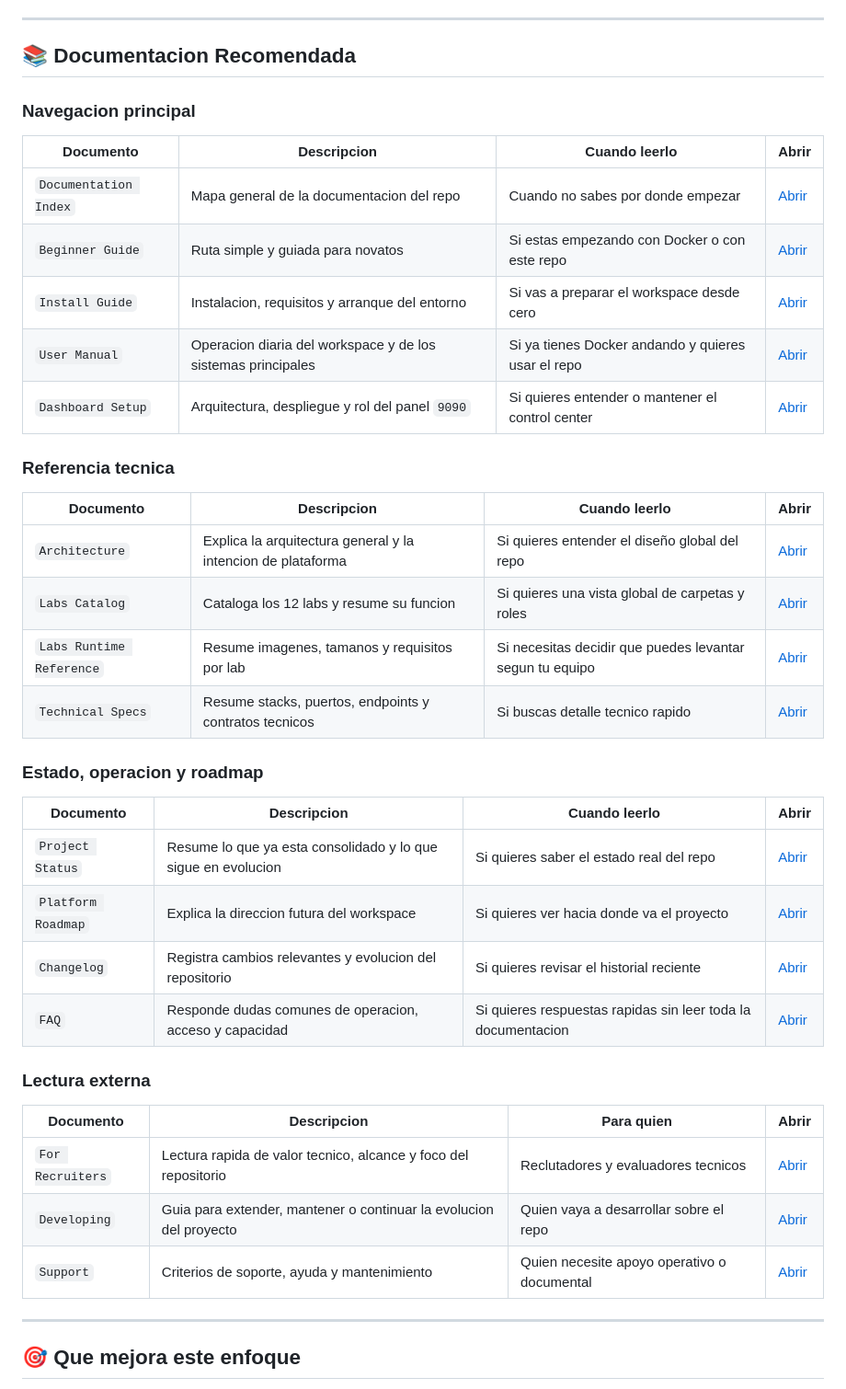
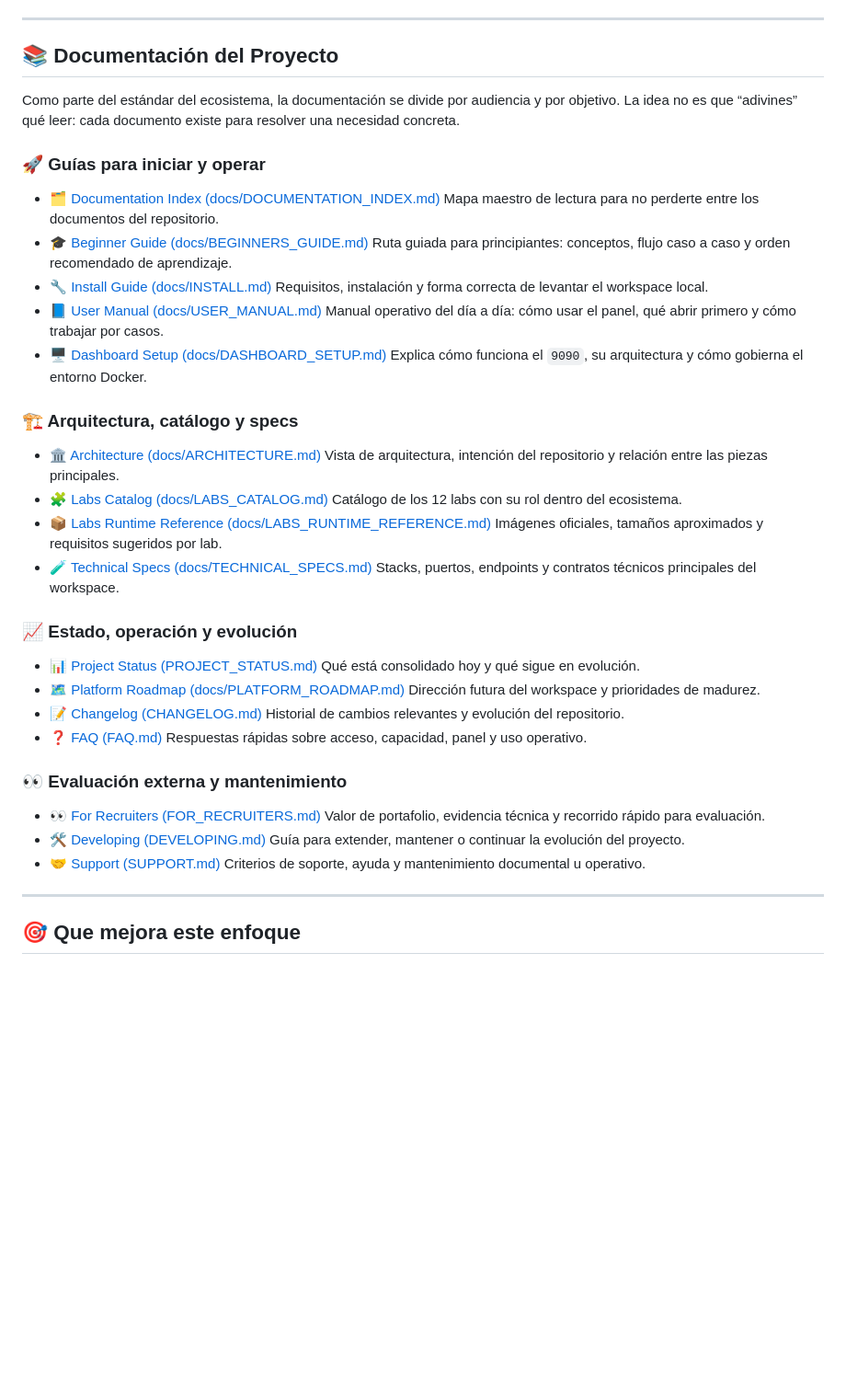
Before and after one commit to vladimiracunadev-create/docker-labs, a Markdown page: README.md, the part around the change. Shown at 92% size. Drawn GitHub-style; blank space fills up the shorter version.

Commit message:
Reshape README documentation section around linked guides

```diff
--- a/README.md
+++ b/README.md
@@ -159,43 +159,53 @@ El panel principal en [http://localhost:9090](http://localhost:9090):
 
 ---
 
-## 📚 Documentacion Recomendada
+## 📚 Documentación del Proyecto
 
-### Navegacion principal
+Como parte del estándar del ecosistema, la documentación se divide por audiencia y por objetivo. La idea no es que “adivines” qué leer: cada documento existe para resolver una necesidad concreta.
 
-| Documento | Descripcion | Cuando leerlo | Abrir |
-|---|---|---|---|
-| `Documentation Index` | Mapa general de la documentacion del repo | Cuando no sabes por donde empezar | [Abrir](C:/docker-labs/docker-labs/docs/DOCUMENTATION_INDEX.md) |
-| `Beginner Guide` | Ruta simple y guiada para novatos | Si estas empezando con Docker o con este repo | [Abrir](C:/docker-labs/docker-labs/docs/BEGINNERS_GUIDE.md) |
-| `Install Guide` | Instalacion, requisitos y arranque del entorno | Si vas a preparar el workspace desde cero | [Abrir](C:/docker-labs/docker-labs/docs/INSTALL.md) |
-| `User Manual` | Operacion diaria del workspace y de los sistemas principales | Si ya tienes Docker andando y quieres usar el repo | [Abrir](C:/docker-labs/docker-labs/docs/USER_MANUAL.md) |
-| `Dashboard Setup` | Arquitectura, despliegue y rol del panel `9090` | Si quieres entender o mantener el control center | [Abrir](C:/docker-labs/docker-labs/docs/DASHBOARD_SETUP.md) |
+### 🚀 Guías para iniciar y operar
 
-### Referencia tecnica
+- [🗂️ Documentation Index (docs/DOCUMENTATION_INDEX.md)](C:/docker-labs/docker-labs/docs/DOCUMENTATION_INDEX.md)
+  Mapa maestro de lectura para no perderte entre los documentos del repositorio.
+- [🎓 Beginner Guide (docs/BEGINNERS_GUIDE.md)](C:/docker-labs/docker-labs/docs/BEGINNERS_GUIDE.md)
+  Ruta guiada para principiantes: conceptos, flujo caso a caso y orden recomendado de aprendizaje.
+- [🔧 Install Guide (docs/INSTALL.md)](C:/docker-labs/docker-labs/docs/INSTALL.md)
+  Requisitos, instalación y forma correcta de levantar el workspace local.
+- [📘 User Manual (docs/USER_MANUAL.md)](C:/docker-labs/docker-labs/docs/USER_MANUAL.md)
+  Manual operativo del día a día: cómo usar el panel, qué abrir primero y cómo trabajar por casos.
+- [🖥️ Dashboard Setup (docs/DASHBOARD_SETUP.md)](C:/docker-labs/docker-labs/docs/DASHBOARD_SETUP.md)
+  Explica cómo funciona el `9090`, su arquitectura y cómo gobierna el entorno Docker.
 
-| Documento | Descripcion | Cuando leerlo | Abrir |
-|---|---|---|---|
-| `Architecture` | Explica la arquitectura general y la intencion de plataforma | Si quieres entender el diseño global del repo | [Abrir](C:/docker-labs/docker-labs/docs/ARCHITECTURE.md) |
-| `Labs Catalog` | Cataloga los 12 labs y resume su funcion | Si quieres una vista global de carpetas y roles | [Abrir](C:/docker-labs/docker-labs/docs/LABS_CATALOG.md) |
-| `Labs Runtime Reference` | Resume imagenes, tamanos y requisitos por lab | Si necesitas decidir que puedes levantar segun tu equipo | [Abrir](C:/docker-labs/docker-labs/docs/LABS_RUNTIME_REFERENCE.md) |
-| `Technical Specs` | Resume stacks, puertos, endpoints y contratos tecnicos | Si buscas detalle tecnico rapido | [Abrir](C:/docker-labs/docker-labs/docs/TECHNICAL_SPECS.md) |
+### 🏗️ Arquitectura, catálogo y specs
 
-### Estado, operacion y roadmap
+- [🏛️ Architecture (docs/ARCHITECTURE.md)](C:/docker-labs/docker-labs/docs/ARCHITECTURE.md)
+  Vista de arquitectura, intención del repositorio y relación entre las piezas principales.
+- [🧩 Labs Catalog (docs/LABS_CATALOG.md)](C:/docker-labs/docker-labs/docs/LABS_CATALOG.md)
+  Catálogo de los 12 labs con su rol dentro del ecosistema.
+- [📦 Labs Runtime Reference (docs/LABS_RUNTIME_REFERENCE.md)](C:/docker-labs/docker-labs/docs/LABS_RUNTIME_REFERENCE.md)
+  Imágenes oficiales, tamaños aproximados y requisitos sugeridos por lab.
+- [🧪 Technical Specs (docs/TECHNICAL_SPECS.md)](C:/docker-labs/docker-labs/docs/TECHNICAL_SPECS.md)
+  Stacks, puertos, endpoints y contratos técnicos principales del workspace.
 
-| Documento | Descripcion | Cuando leerlo | Abrir |
-|---|---|---|---|
-| `Project Status` | Resume lo que ya esta consolidado y lo que sigue en evolucion | Si quieres saber el estado real del repo | [Abrir](C:/docker-labs/docker-labs/PROJECT_STATUS.md) |
-| `Platform Roadmap` | Explica la direccion futura del workspace | Si quieres ver hacia donde va el proyecto | [Abrir](C:/docker-labs/docker-labs/docs/PLATFORM_ROADMAP.md) |
-| `Changelog` | Registra cambios relevantes y evolucion del repositorio | Si quieres revisar el historial reciente | [Abrir](C:/docker-labs/docker-labs/CHANGELOG.md) |
-| `FAQ` | Responde dudas comunes de operacion, acceso y capacidad | Si quieres respuestas rapidas sin leer toda la documentacion | [Abrir](C:/docker-labs/docker-labs/FAQ.md) |
+### 📈 Estado, operación y evolución
 
-### Lectura externa
+- [📊 Project Status (PROJECT_STATUS.md)](C:/docker-labs/docker-labs/PROJECT_STATUS.md)
+  Qué está consolidado hoy y qué sigue en evolución.
+- [🗺️ Platform Roadmap (docs/PLATFORM_ROADMAP.md)](C:/docker-labs/docker-labs/docs/PLATFORM_ROADMAP.md)
+  Dirección futura del workspace y prioridades de madurez.
+- [📝 Changelog (CHANGELOG.md)](C:/docker-labs/docker-labs/CHANGELOG.md)
+  Historial de cambios relevantes y evolución del repositorio.
+- [❓ FAQ (FAQ.md)](C:/docker-labs/docker-labs/FAQ.md)
+  Respuestas rápidas sobre acceso, capacidad, panel y uso operativo.
 
-| Documento | Descripcion | Para quien | Abrir |
-|---|---|---|---|
-| `For Recruiters` | Lectura rapida de valor tecnico, alcance y foco del repositorio | Reclutadores y evaluadores tecnicos | [Abrir](C:/docker-labs/docker-labs/FOR_RECRUITERS.md) |
-| `Developing` | Guia para extender, mantener o continuar la evolucion del proyecto | Quien vaya a desarrollar sobre el repo | [Abrir](C:/docker-labs/docker-labs/DEVELOPING.md) |
-| `Support` | Criterios de soporte, ayuda y mantenimiento | Quien necesite apoyo operativo o documental | [Abrir](C:/docker-labs/docker-labs/SUPPORT.md) |
+### 👀 Evaluación externa y mantenimiento
+
+- [👀 For Recruiters (FOR_RECRUITERS.md)](C:/docker-labs/docker-labs/FOR_RECRUITERS.md)
+  Valor de portafolio, evidencia técnica y recorrido rápido para evaluación.
+- [🛠️ Developing (DEVELOPING.md)](C:/docker-labs/docker-labs/DEVELOPING.md)
+  Guía para extender, mantener o continuar la evolución del proyecto.
+- [🤝 Support (SUPPORT.md)](C:/docker-labs/docker-labs/SUPPORT.md)
+  Criterios de soporte, ayuda y mantenimiento documental u operativo.
 
 ---
 
```
